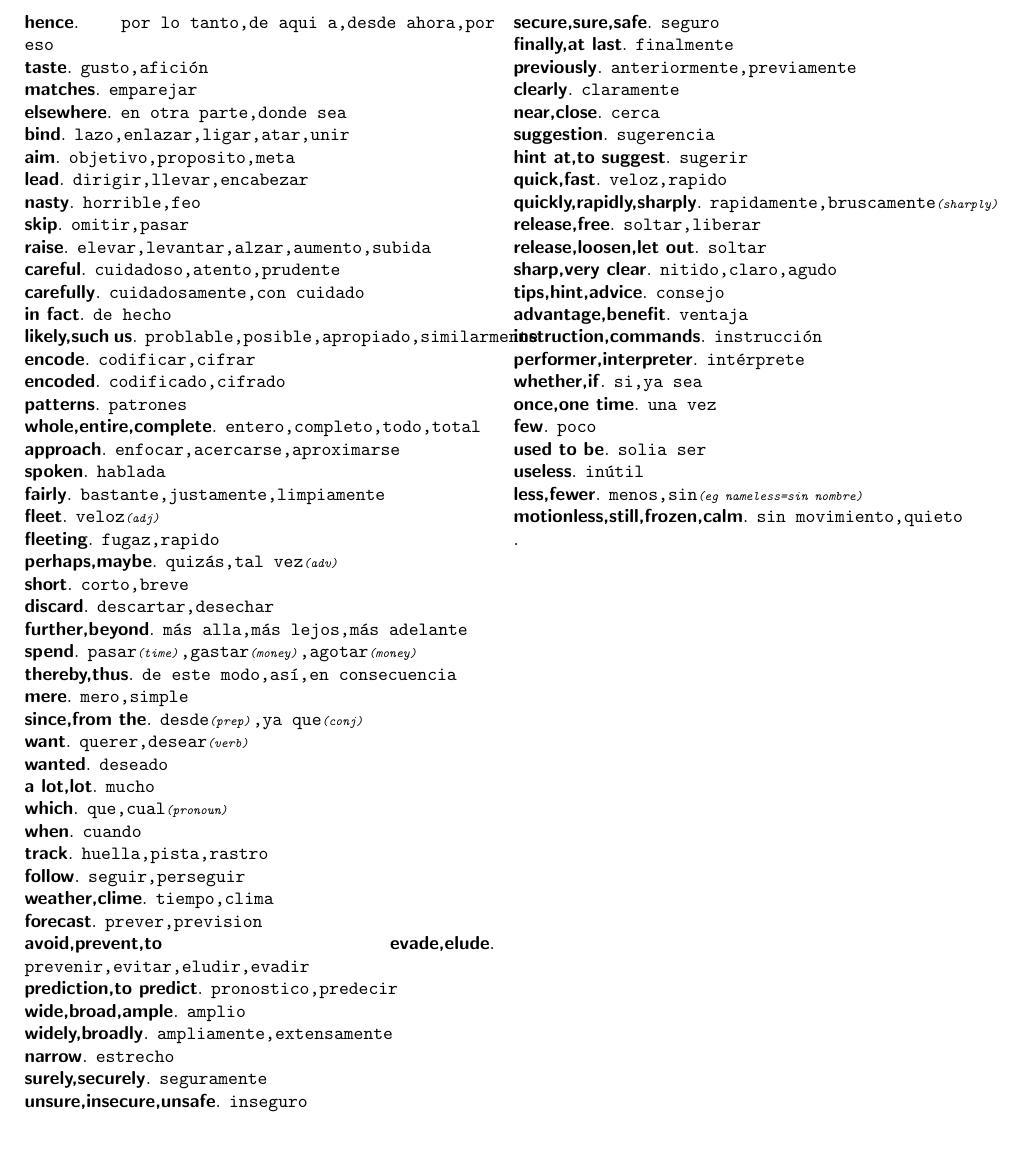
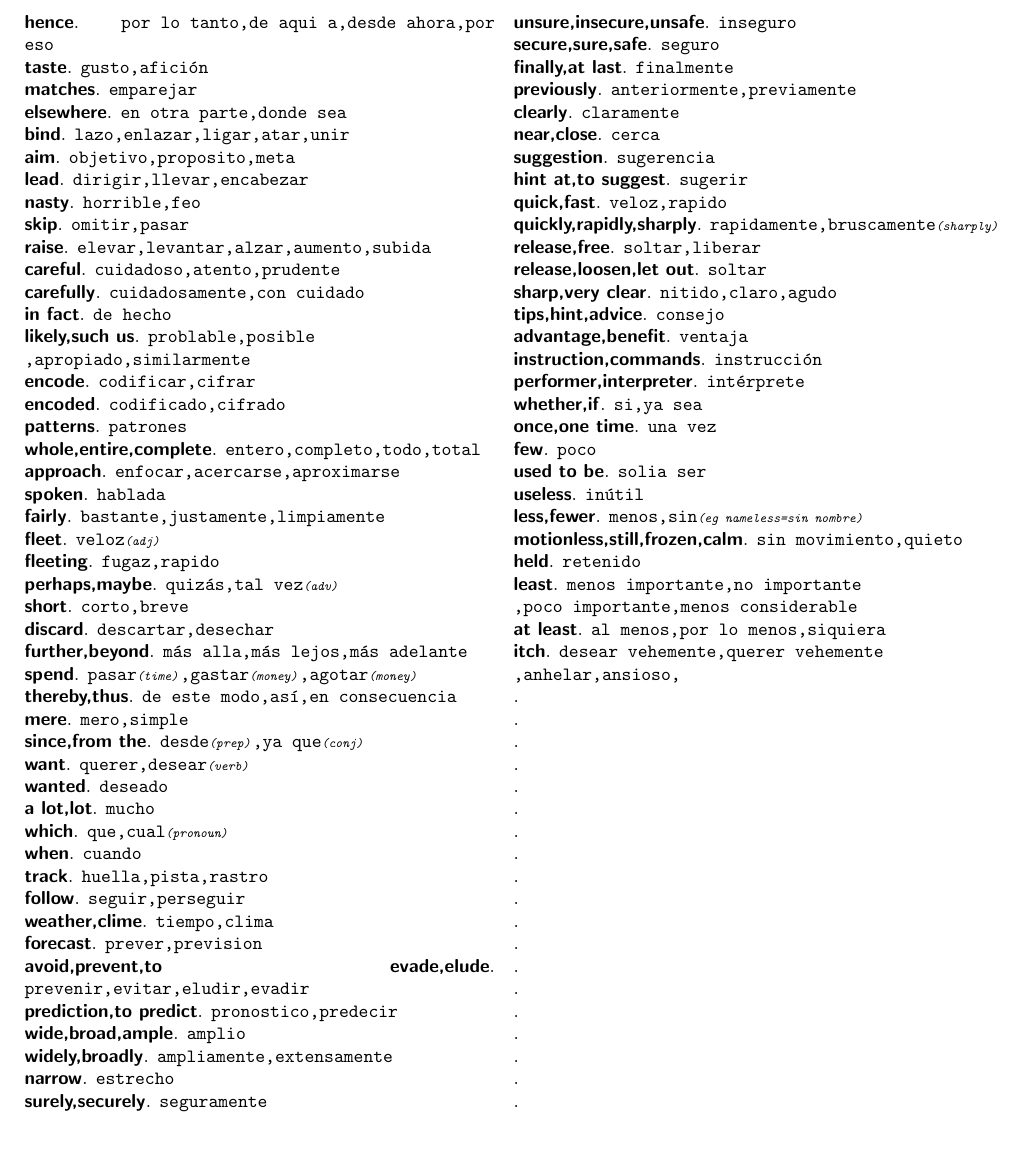
Before and after one commit to sasor/filesNoName, a LaTeX document (nameless.tex): part of page 2 of 2 before the commit and part of page 2 of 3 after it, cut so that both start at the same text. Compiled offline with pdfLaTeX.

Commit message:
add changes

```diff
--- a/nameless.tex
+++ b/nameless.tex
@@ -105,7 +105,7 @@
 	\textsf{\textbf{careful}}. \texttt{cuidadoso,atento,prudente}\\
 	\textsf{\textbf{carefully}}. \texttt{cuidadosamente,con cuidado}\\
 	\textsf{\textbf{in fact}}. \texttt{de hecho}\\
-	\textsf{\textbf{likely,such us}}. \texttt{problable,posible,apropiado,similarmente}\\
+	\textsf{\textbf{likely,such us}}. \texttt{problable,posible\\,apropiado,similarmente}\\
 	\textsf{\textbf{encode}}. \texttt{codificar,cifrar}\\
 	\textsf{\textbf{encoded}}. \texttt{codificado,cifrado}\\
 	\textsf{\textbf{patterns}}. \texttt{patrones}\\
@@ -162,5 +162,27 @@
 	\textsf{\textbf{useless}}. \texttt{in\'util}\\
 	\textsf{\textbf{less,fewer}}. \texttt{menos,sin{\scriptsize \textit{(eg nameless=sin nombre)}}}\\
 	\textsf{\textbf{motionless,still,frozen,calm}}. \texttt{sin movimiento,quieto}\\
+	\textsf{\textbf{held}}. \texttt{retenido}\\
+	\textsf{\textbf{least}}. \texttt{menos importante,no importante\\,poco importante,menos considerable}\\
+	\textsf{\textbf{at least}}. \texttt{al menos,por lo menos,siquiera}\\
+	\textsf{\textbf{itch}}. \texttt{desear vehemente,querer vehemente\\,anhelar,ansioso,}\\
+	\textsf{\textbf{}}. \texttt{}\\
+	\textsf{\textbf{}}. \texttt{}\\
+	\textsf{\textbf{}}. \texttt{}\\
+	\textsf{\textbf{}}. \texttt{}\\
+	\textsf{\textbf{}}. \texttt{}\\
+	\textsf{\textbf{}}. \texttt{}\\
+	\textsf{\textbf{}}. \texttt{}\\
+	\textsf{\textbf{}}. \texttt{}\\
+	\textsf{\textbf{}}. \texttt{}\\
+	\textsf{\textbf{}}. \texttt{}\\
+	\textsf{\textbf{}}. \texttt{}\\
+	\textsf{\textbf{}}. \texttt{}\\
+	\textsf{\textbf{}}. \texttt{}\\
+	\textsf{\textbf{}}. \texttt{}\\
+	\textsf{\textbf{}}. \texttt{}\\
+	\textsf{\textbf{}}. \texttt{}\\
+	\textsf{\textbf{}}. \texttt{}\\
+	\textsf{\textbf{}}. \texttt{}\\
 	\textsf{\textbf{}}. \texttt{}\\
 \end{document}
```
